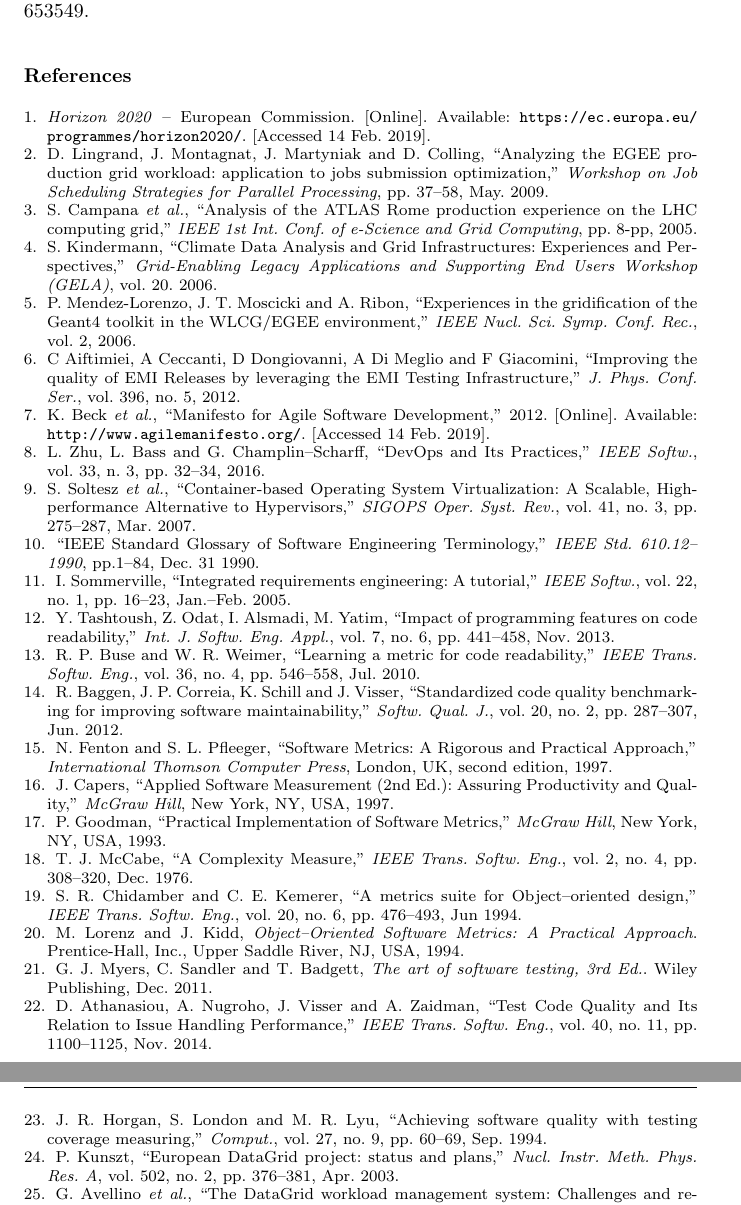
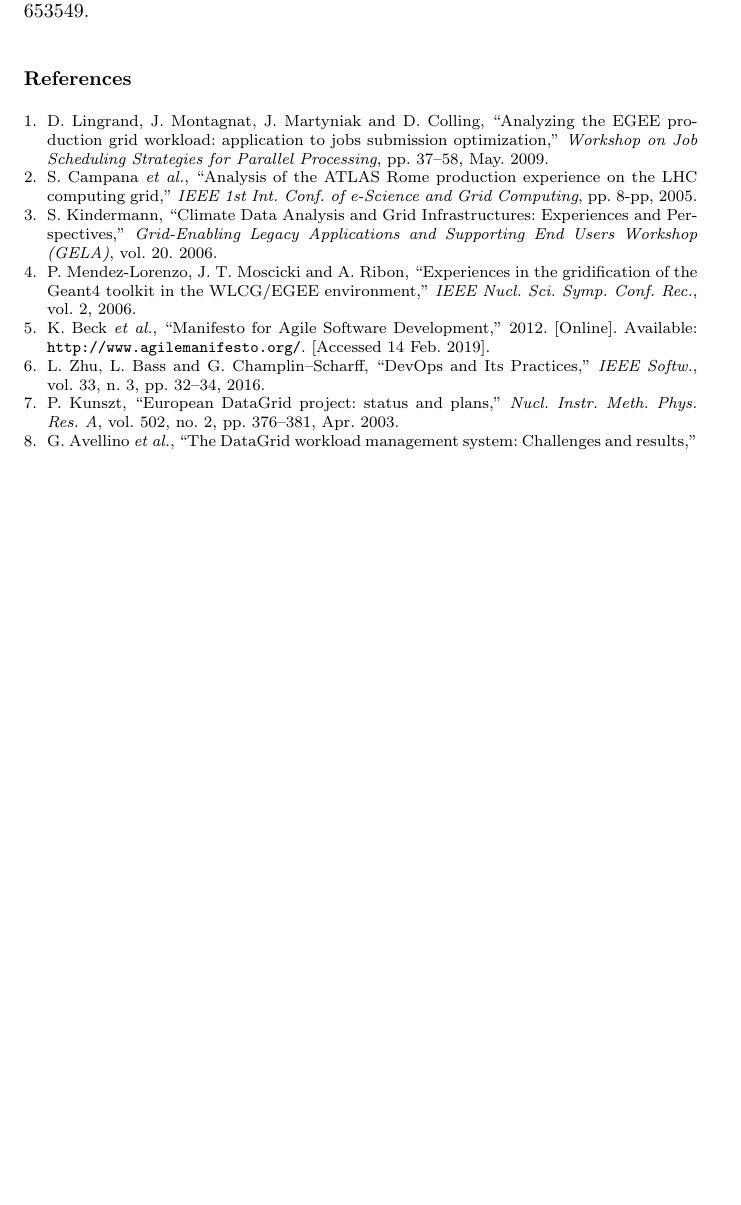
Before and after one commit to VibhutiDKhanduri/paper-ieee-software-reliability, a LaTeX paper (paper-jgc.tex): two parts of pages 23 and 24 of 26 before the commit and part of page 23 of 25 after it, the two joined at a grey line, cut so that both start at the same text, the shorter picture padded with empty space. Compiled offline with pdfLaTeX.

Commit message:
Comment unnecessary references

```diff
--- a/paper-jgc.tex
+++ b/paper-jgc.tex
@@ -1136,10 +1136,10 @@ research and innovation programme under grant agreement RIA--654142.
 
 \begin{thebibliography}{1}
 
-\bibitem{h2020}
-\emph{Horizon 2020} -- European Commission.
-[Online]. Available: \url{https://ec.europa.eu/programmes/horizon2020/}.
-[Accessed 14 Feb. 2019].
+%\bibitem{h2020}
+%\emph{Horizon 2020} -- European Commission.
+%[Online]. Available: \url{https://ec.europa.eu/programmes/horizon2020/}.
+%[Accessed 14 Feb. 2019].
 
 \bibitem{lingrand-egee}
 D. Lingrand, J. Montagnat, J. Martyniak and D. Colling,
@@ -1165,11 +1165,11 @@ P. Mendez-Lorenzo, J. T. Moscicki and A. Ribon,
 \emph{IEEE Nucl. Sci. Symp. Conf. Rec.},
 vol. 2, 2006.
 
-\bibitem{aiftimiei}
-C Aiftimiei, A Ceccanti, D Dongiovanni, A Di Meglio and F Giacomini,
-``Improving the quality of EMI Releases by leveraging the EMI Testing Infrastructure,''
-\emph{J. Phys. Conf. Ser.},
-vol. 396, no. 5, 2012.
+%\bibitem{aiftimiei}
+%C Aiftimiei, A Ceccanti, D Dongiovanni, A Di Meglio and F Giacomini,
+%``Improving the quality of EMI Releases by leveraging the EMI Testing Infrastructure,''
+%\emph{J. Phys. Conf. Ser.},
+%vol. 396, no. 5, 2012.
 
 \bibitem{agile-manifesto}
 K. Beck \emph{et al.},
@@ -1183,88 +1183,88 @@ L. Zhu, L. Bass and G. Champlin--Scharff,
 \emph{IEEE Softw.},
 vol. 33, n. 3, pp. 32--34, 2016.
 
-\bibitem{soltesz}
-S. Soltesz \emph{et al.},
-``Container-based Operating System Virtualization: A Scalable, High-performance Alternative to Hypervisors,''
-\emph{SIGOPS Oper. Syst. Rev.},
-vol. 41, no. 3, pp. 275--287, Mar. 2007.
-
-\bibitem{radatz}
-``IEEE Standard Glossary of Software Engineering Terminology,''
-\emph{IEEE Std. 610.12--1990}, pp.1--84, Dec. 31 1990.
-
-\bibitem{sommerville}
-I. Sommerville,
-``Integrated requirements engineering: A tutorial,''
-\emph{IEEE Softw.}, vol. 22, no. 1, pp. 16--23, Jan.--Feb. 2005.
-
-\bibitem{tashtoush}
-Y. Tashtoush, Z. Odat, I. Alsmadi, M. Yatim,
-``Impact of programming features on code readability,''
-\emph{Int. J. Softw. Eng. Appl.},
-vol. 7, no. 6, pp. 441--458, Nov. 2013.
-
-\bibitem{buse}
-R. P. Buse and W. R. Weimer,
-``Learning a metric for code readability,''
-\emph{IEEE Trans. Softw. Eng.},
-vol. 36, no. 4, pp. 546--558, Jul. 2010.
-
-\bibitem{baggen}
-R. Baggen, J. P. Correia, K. Schill and J. Visser,
-``Standardized code quality benchmarking for improving software maintainability,''
-\emph{Softw. Qual. J.},
-vol. 20, no. 2, pp. 287--307, Jun. 2012.
-
-\bibitem{fenton}
-N. Fenton  and  S.  L.  Pfleeger,
-``Software  Metrics:  A  Rigorous  and  Practical Approach,''
-\emph{International Thomson Computer Press},
-London, UK, second edition, 1997.
-
-\bibitem{capers}
-J. Capers,
-``Applied Software Measurement (2nd Ed.): Assuring Productivity and Quality,''
-\emph{McGraw Hill}, New York, NY, USA, 1997.
-
-\bibitem{goodman}
-P. Goodman,
-``Practical Implementation of Software Metrics,''
-\emph{McGraw Hill}, New York, NY, USA, 1993.
-
-\bibitem{mccabe}
-T. J. McCabe,
-``A Complexity Measure,''
-\emph{IEEE Trans. Softw. Eng.},
-vol. 2, no. 4, pp. 308--320, Dec. 1976.
-
-\bibitem{chidamber}
-S. R. Chidamber and C. E. Kemerer,
-``A metrics suite for Object--oriented design,''
-\emph{IEEE Trans. Softw. Eng.},
-vol. 20, no. 6, pp. 476--493, Jun 1994.
-
-\bibitem{lorenz}
-M. Lorenz and J. Kidd,
-\emph{Object--Oriented Software Metrics: A Practical Approach}.
-Prentice-Hall, Inc., Upper Saddle River, NJ, USA, 1994.
-
-\bibitem{myers}
-G. J. Myers, C. Sandler and T. Badgett,
-\emph{The art of software testing, 3rd Ed.}.
-Wiley Publishing, Dec. 2011.
-
-\bibitem{athanasiou}
-D. Athanasiou, A. Nugroho, J. Visser and A. Zaidman,
-``Test Code Quality and Its Relation to Issue Handling Performance,''
-\emph{IEEE Trans. Softw. Eng.},
-vol. 40, no. 11, pp. 1100--1125, Nov. 2014.
-
-\bibitem{horgan}
-J. R. Horgan, S. London and M. R. Lyu,
-``Achieving software quality with testing coverage measuring,''
-\emph{Comput.},
-vol. 27, no. 9, pp. 60--69, Sep. 1994.
+%\bibitem{soltesz}
+%S. Soltesz \emph{et al.},
+%``Container-based Operating System Virtualization: A Scalable, High-performance Alternative to Hypervisors,''
+%\emph{SIGOPS Oper. Syst. Rev.},
+%vol. 41, no. 3, pp. 275--287, Mar. 2007.
+
+%\bibitem{radatz}
+%``IEEE Standard Glossary of Software Engineering Terminology,''
+%\emph{IEEE Std. 610.12--1990}, pp.1--84, Dec. 31 1990.
+
+%\bibitem{sommerville}
+%I. Sommerville,
+%``Integrated requirements engineering: A tutorial,''
+%\emph{IEEE Softw.}, vol. 22, no. 1, pp. 16--23, Jan.--Feb. 2005.
+
+%\bibitem{tashtoush}
+%Y. Tashtoush, Z. Odat, I. Alsmadi, M. Yatim,
+%``Impact of programming features on code readability,''
+%\emph{Int. J. Softw. Eng. Appl.},
+%vol. 7, no. 6, pp. 441--458, Nov. 2013.
+
+%\bibitem{buse}
+%R. P. Buse and W. R. Weimer,
+%``Learning a metric for code readability,''
+%\emph{IEEE Trans. Softw. Eng.},
+%vol. 36, no. 4, pp. 546--558, Jul. 2010.
+
+%\bibitem{baggen}
+%R. Baggen, J. P. Correia, K. Schill and J. Visser,
+%``Standardized code quality benchmarking for improving software maintainability,''
+%\emph{Softw. Qual. J.},
+%vol. 20, no. 2, pp. 287--307, Jun. 2012.
+
+%\bibitem{fenton}
+%N. Fenton  and  S.  L.  Pfleeger,
+%``Software  Metrics:  A  Rigorous  and  Practical Approach,''
+%\emph{International Thomson Computer Press},
+%London, UK, second edition, 1997.
+
+%\bibitem{capers}
+%J. Capers,
+%``Applied Software Measurement (2nd Ed.): Assuring Productivity and Quality,''
+%\emph{McGraw Hill}, New York, NY, USA, 1997.
+
+%\bibitem{goodman}
+%P. Goodman,
+%``Practical Implementation of Software Metrics,''
+%\emph{McGraw Hill}, New York, NY, USA, 1993.
+
+%\bibitem{mccabe}
+%T. J. McCabe,
+%``A Complexity Measure,''
+%\emph{IEEE Trans. Softw. Eng.},
+%vol. 2, no. 4, pp. 308--320, Dec. 1976.
+
+%\bibitem{chidamber}
+%S. R. Chidamber and C. E. Kemerer,
+%``A metrics suite for Object--oriented design,''
+%\emph{IEEE Trans. Softw. Eng.},
+%vol. 20, no. 6, pp. 476--493, Jun 1994.
+
+%\bibitem{lorenz}
+%M. Lorenz and J. Kidd,
+%\emph{Object--Oriented Software Metrics: A Practical Approach}.
+%Prentice-Hall, Inc., Upper Saddle River, NJ, USA, 1994.
+
+%\bibitem{myers}
+%G. J. Myers, C. Sandler and T. Badgett,
+%\emph{The art of software testing, 3rd Ed.}.
+%Wiley Publishing, Dec. 2011.
+
+%\bibitem{athanasiou}
+%D. Athanasiou, A. Nugroho, J. Visser and A. Zaidman,
+%``Test Code Quality and Its Relation to Issue Handling Performance,''
+%\emph{IEEE Trans. Softw. Eng.},
+%vol. 40, no. 11, pp. 1100--1125, Nov. 2014.
+
+%\bibitem{horgan}
+%J. R. Horgan, S. London and M. R. Lyu,
+%``Achieving software quality with testing coverage measuring,''
+%\emph{Comput.},
+%vol. 27, no. 9, pp. 60--69, Sep. 1994.
 
 \bibitem{cordis:datagrid}
 P. Kunszt,
```
